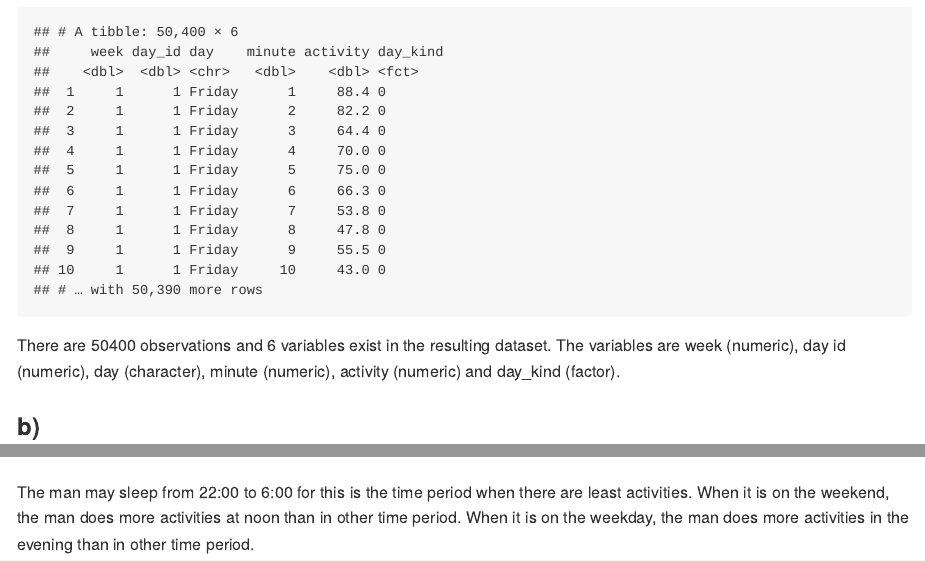
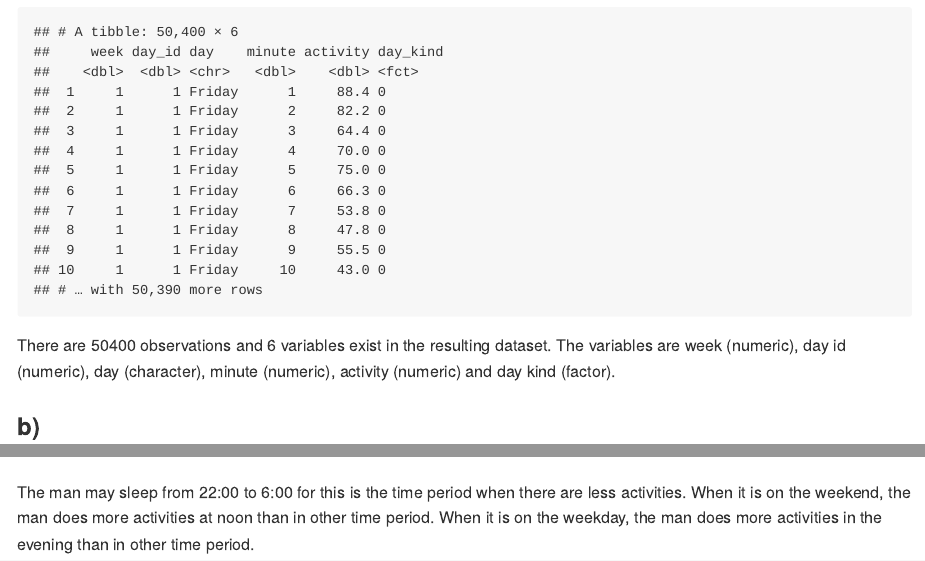
Before and after one commit to gosicksky/p8105_hw3_kz2411, an R Markdown document (p8105_hw3_kz2411.Rmd): the page in a window 1100 px wide, from 10220 px down, and a second part further down, joined at a grey line. The pictures show the output file p8105_hw3_kz2411.md that the author committed with the source, drawn offline in the style of GitHub; long lines of code are wrapped.

Commit message:
make revisions

````diff
--- a/p8105_hw3_kz2411.Rmd
+++ b/p8105_hw3_kz2411.Rmd
@@ -243,7 +243,7 @@ head(accelerometer_data,1) #check whether data is with reasonable variable class
 accelerometer_data
 ```
 
-There are 50400 observations and 6 variables exist in the resulting dataset. The variables are week (numeric), day id (numeric), day (character), minute (numeric), activity (numeric) and day_kind (factor).
+There are 50400 observations and 6 variables exist in the resulting dataset. The variables are week (numeric), day id (numeric), day (character), minute (numeric), activity (numeric) and day kind (factor).
 
 ### b)
 ```{r aggregate day}
@@ -278,5 +278,5 @@ ggplot(accelerometer_data,aes(x = minute / 60, y = activity,color = day)) +
   )
 ```
 
-The man may sleep from 22:00 to 6:00 for this is the time period when there are least activities.
+The man may sleep from 22:00 to 6:00 for this is the time period when there are less activities.
 When it is on the weekend, the man does more activities at noon than in other time period. When it is on the weekday, the man does more activities in the evening than in other time period.
````
Also changed, not shown: p8105_hw3_kz2411.md.
